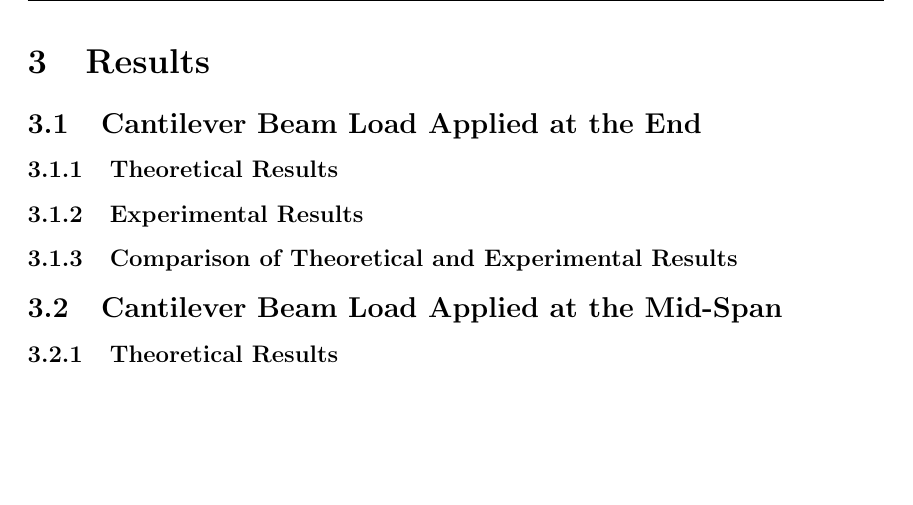
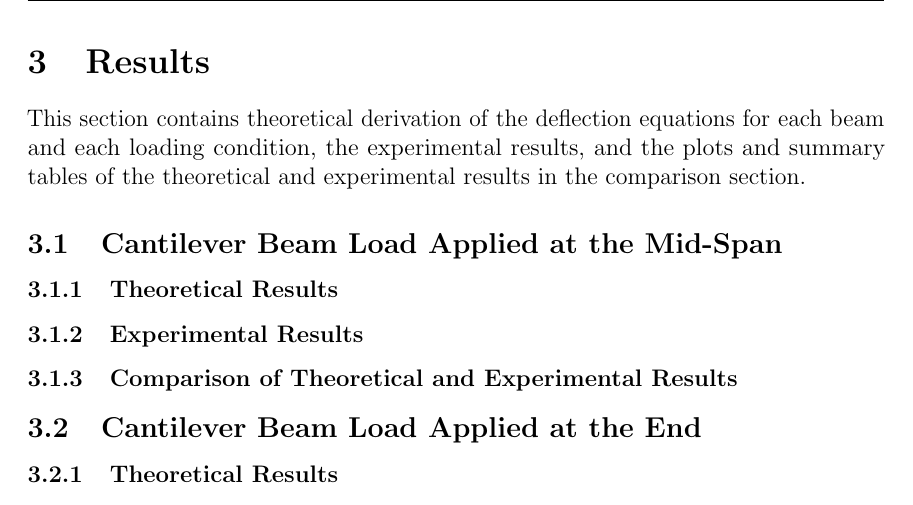
Before and after one commit to Omar-Ebrahim-1/Stress-Analysis, a LaTeX document (Lab_Reports/Lab2/Report.tex): part of page 7 of 9, cut so that both start at the same text, the shorter picture padded with empty space. Compiled offline with pdfLaTeX.

Commit message:
Working on the calculations

```diff
--- a/Lab_Reports/Lab2/Report.tex
+++ b/Lab_Reports/Lab2/Report.tex
@@ -140,11 +140,15 @@ condition.
 \end{figure}
 \newpage
 \section{Results}
-\subsection{Cantilever Beam Load Applied at the End}
+This section contains theoretical derivation of the deflection equations for
+each beam and each loading condition, the experimental results, and the
+plots and summary tables of the theoretical and experimental results in the
+comparison section.
+\subsection{Cantilever Beam Load Applied at the Mid-Span}
 \subsubsection{Theoretical Results}
 \subsubsection{Experimental Results}
 \subsubsection{Comparison of Theoretical and Experimental Results}
-\subsection{Cantilever Beam Load Applied at the Mid-Span}
+\subsection{Cantilever Beam Load Applied at the End}
 \subsubsection{Theoretical Results}
 \subsubsection{Experimental Results}
 \subsubsection{Comparison of Theoretical and Experimental Results}
```
Also changed, not shown: Lab_Reports/Lab2/Report.pdf, 1 other file.
